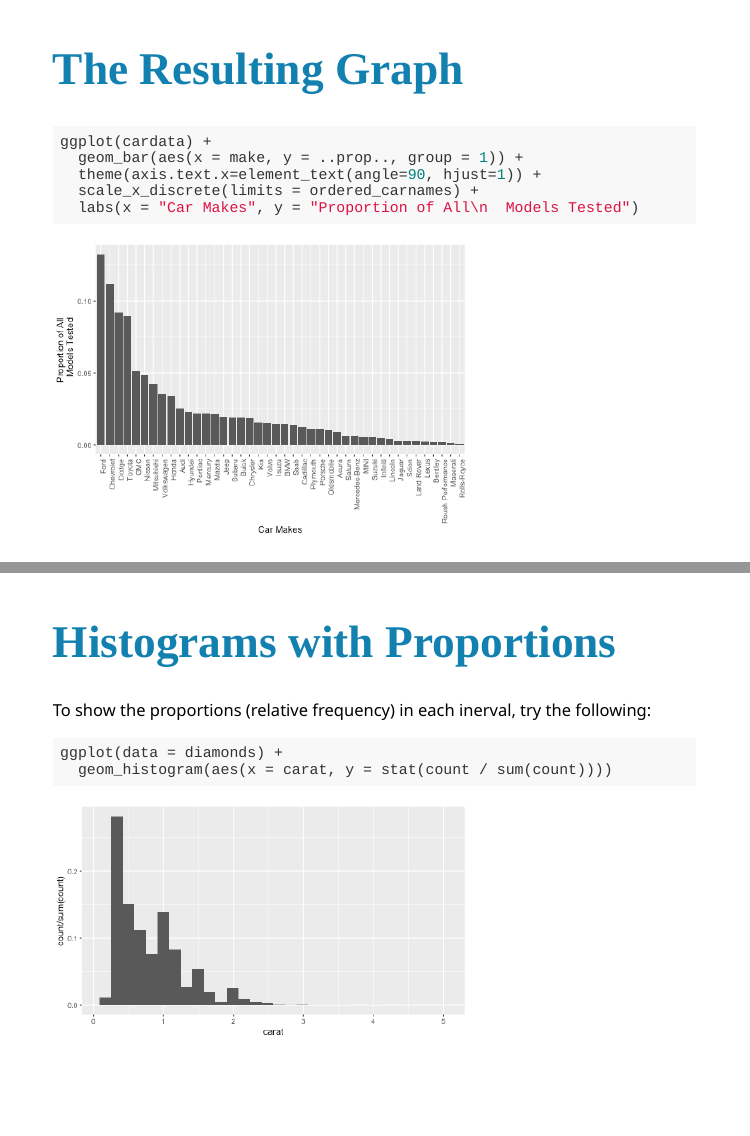
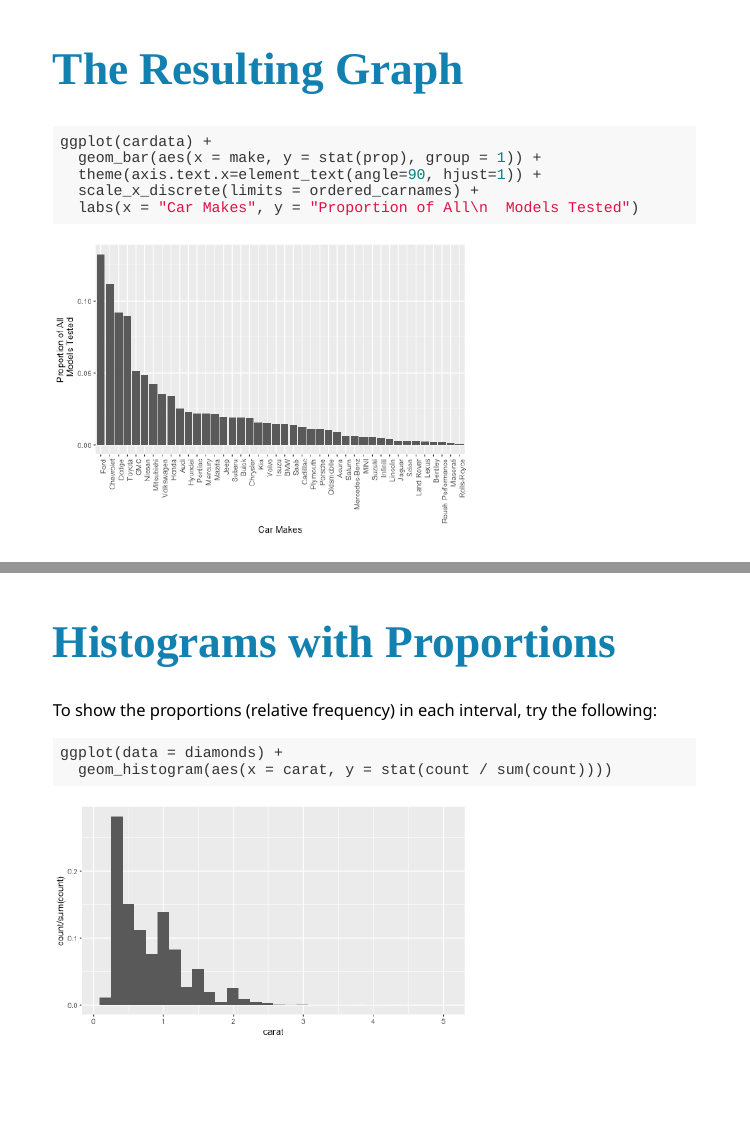
Before and after one commit to enordmoe/M295W21, an R Markdown document (EDA_part1.Rmd): pages 10 and 15 of 19, joined at a grey line. The pictures show the slides in the output file EDA_part1.html that the author committed with the source; the slides are laid out offline by our stand-in for remark.js, each with all of its steps uncovered, in fonts that may differ from those the slides ask for, and without slide numbers, shadows or browser add-ons.

Commit message:
EDA corrections

````diff
--- a/EDA_part1.Rmd
+++ b/EDA_part1.Rmd
@@ -11,6 +11,8 @@ output:
       highlightLines: true
       countIncrementalSlides: false
       beforeInit: "macros.js"
+editor_options:
+  chunk_output_type: console
 ---
 
 ```{r setup, include=FALSE}
@@ -122,7 +124,7 @@ ordered_carnames
 
 ```{r, fig.height = 5}
 ggplot(cardata) +
-  geom_bar(aes(x = make, y = ..prop.., group = 1)) +
+  geom_bar(aes(x = make, y = stat(prop), group = 1)) +
   theme(axis.text.x=element_text(angle=90, hjust=1)) +
   scale_x_discrete(limits = ordered_carnames) +
   labs(x = "Car Makes", y = "Proportion of All\n  Models Tested")
@@ -173,7 +175,7 @@ class: inverse, center, middle
 
 # Histograms with Proportions
 
-To show the  proportions (relative frequency) in each inerval, try the following:
+To show the  proportions (relative frequency) in each interval, try the following:
 
 ```{r, message = FALSE, fig.height = 4}
 ggplot(data = diamonds) +
````
Also changed, not shown: EDA_part1.html, EDA_part1_files/figure-html/unnamed-chunk-10-1.png, EDA_part1_files/figure-html/unnamed-chunk-11-1.png, EDA_part1_files/figure-html/unnamed-chunk-12-1.png, EDA_part1_files/figure-html/unnamed-chunk-5-1.png, EDA_part1.Rmd (2 more changed lines), 24 other files.
